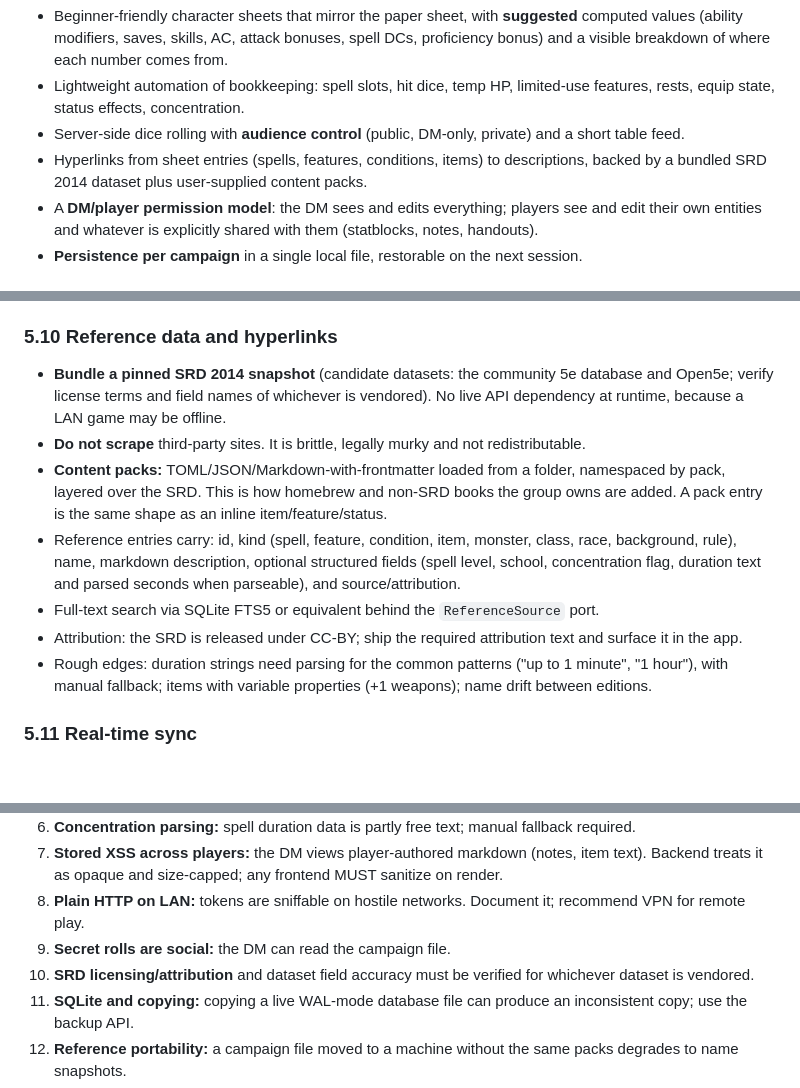
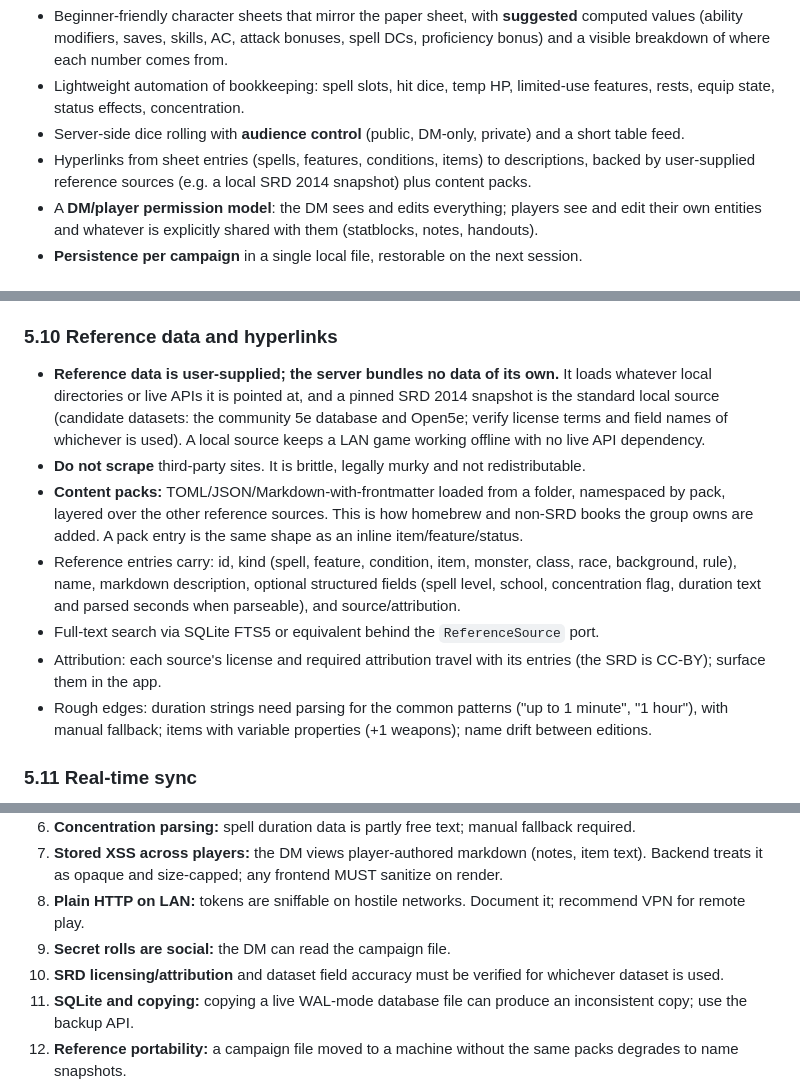
Before and after one commit to lmeller-git/localTT, a Markdown page: RFC-0001-localtt.md, 3 parts joined by grey strips. Rendered like a GitHub page; blank space fills up the shorter version.

Commit message:
docs: RFC-0001 reference data is user-supplied, not bundled
$5.10 and the pitch/risk lists still assumed the SRD snapshot ships with the app. Data is user-supplied (local directories or live APIs); a pinned SRD 2014 snapshot is the standard local source, and license and attribution travel per source.

```diff
--- a/RFC-0001-localtt.md
+++ b/RFC-0001-localtt.md
@@ -30,7 +30,7 @@ What it provides:
 - Beginner-friendly character sheets that mirror the paper sheet, with **suggested** computed values (ability modifiers, saves, skills, AC, attack bonuses, spell DCs, proficiency bonus) and a visible breakdown of where each number comes from.
 - Lightweight automation of bookkeeping: spell slots, hit dice, temp HP, limited-use features, rests, equip state, status effects, concentration.
 - Server-side dice rolling with **audience control** (public, DM-only, private) and a short table feed.
-- Hyperlinks from sheet entries (spells, features, conditions, items) to descriptions, backed by a bundled SRD 2014 dataset plus user-supplied content packs.
+- Hyperlinks from sheet entries (spells, features, conditions, items) to descriptions, backed by user-supplied reference sources (e.g. a local SRD 2014 snapshot) plus content packs.
 - A **DM/player permission model**: the DM sees and edits everything; players see and edit their own entities and whatever is explicitly shared with them (statblocks, notes, handouts).
 - **Persistence per campaign** in a single local file, restorable on the next session.
 
@@ -455,12 +455,12 @@ This beats storing session state on the player's machine: state lives in one pla
 
 ### 5.10 Reference data and hyperlinks
 
-- **Bundle a pinned SRD 2014 snapshot** (candidate datasets: the community 5e database and Open5e; verify license terms and field names of whichever is vendored). No live API dependency at runtime, because a LAN game may be offline.
+- **Reference data is user-supplied; the server bundles no data of its own.** It loads whatever local directories or live APIs it is pointed at, and a pinned SRD 2014 snapshot is the standard local source (candidate datasets: the community 5e database and Open5e; verify license terms and field names of whichever is used). A local source keeps a LAN game working offline with no live API dependency.
 - **Do not scrape** third-party sites. It is brittle, legally murky and not redistributable.
-- **Content packs:** TOML/JSON/Markdown-with-frontmatter loaded from a folder, namespaced by pack, layered over the SRD. This is how homebrew and non-SRD books the group owns are added. A pack entry is the same shape as an inline item/feature/status.
+- **Content packs:** TOML/JSON/Markdown-with-frontmatter loaded from a folder, namespaced by pack, layered over the other reference sources. This is how homebrew and non-SRD books the group owns are added. A pack entry is the same shape as an inline item/feature/status.
 - Reference entries carry: id, kind (spell, feature, condition, item, monster, class, race, background, rule), name, markdown description, optional structured fields (spell level, school, concentration flag, duration text and parsed seconds when parseable), and source/attribution.
 - Full-text search via SQLite FTS5 or equivalent behind the `ReferenceSource` port.
-- Attribution: the SRD is released under CC-BY; ship the required attribution text and surface it in the app.
+- Attribution: each source's license and required attribution travel with its entries (the SRD is CC-BY); surface them in the app.
 - Rough edges: duration strings need parsing for the common patterns ("up to 1 minute", "1 hour"), with manual fallback; items with variable properties (+1 weapons); name drift between editions.
 
 ### 5.11 Real-time sync
@@ -518,7 +518,7 @@ This beats storing session state on the player's machine: state lives in one pla
 7. **Stored XSS across players:** the DM views player-authored markdown (notes, item text). Backend treats it as opaque and size-capped; any frontend MUST sanitize on render.
 8. **Plain HTTP on LAN:** tokens are sniffable on hostile networks. Document it; recommend VPN for remote play.
 9. **Secret rolls are social:** the DM can read the campaign file.
-10. **SRD licensing/attribution** and dataset field accuracy must be verified for whichever dataset is vendored.
+10. **SRD licensing/attribution** and dataset field accuracy must be verified for whichever dataset is used.
 11. **SQLite and copying:** copying a live WAL-mode database file can produce an inconsistent copy; use the backup API.
 12. **Reference portability:** a campaign file moved to a machine without the same packs degrades to name snapshots.
 13. **Index-addressed lists** break under concurrent edits; every list element needs a stable ID from the start.
```
